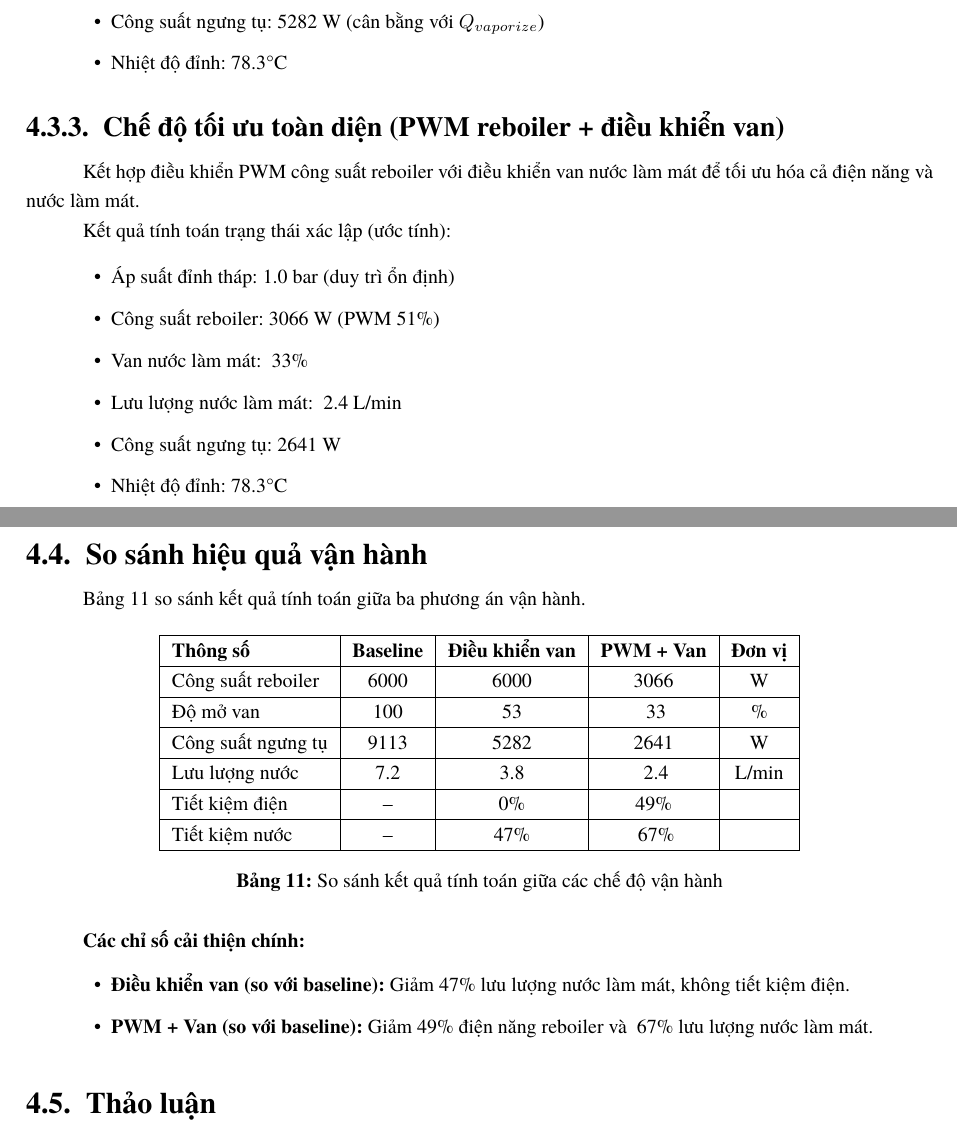
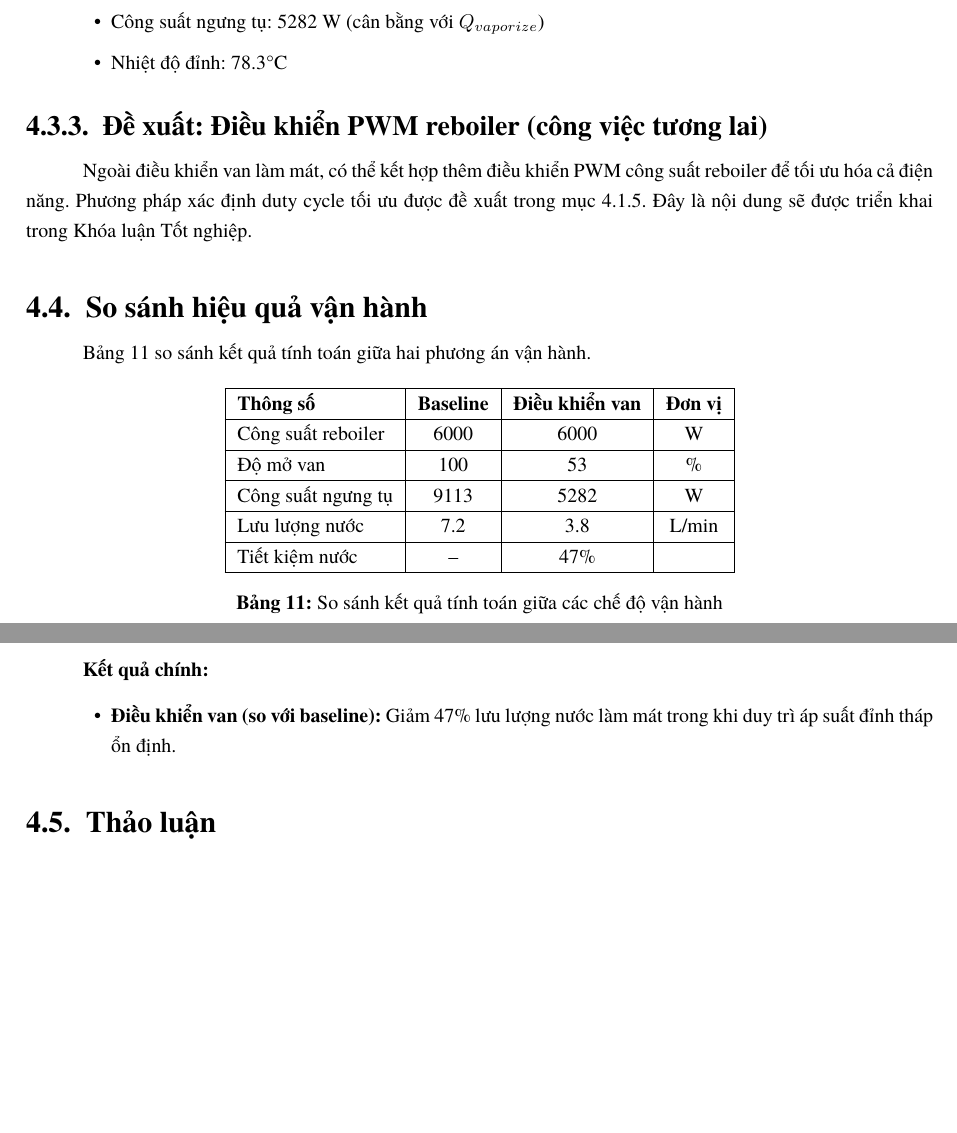
Before and after one commit to bowber/dacn, a LaTeX document (src/main.tex, which reads src/chapter4.tex): two parts of pages 29 and 30 of 34, joined at a grey line, cut so that both start at the same text, the shorter picture padded with empty space. Compiled offline with XeLaTeX.

Commit message:
Remove PWM+Van from results (not yet implemented)
PWM reboiler control is kept as theory/proposal in chapter 4, but removed
from results tables since it's future work for the thesis. Only show
actual calculated results: Baseline vs Valve Control (47% water savings).

```diff
--- a/src/chapter4.tex
+++ b/src/chapter4.tex
@@ -227,53 +227,40 @@ Kết quả tính toán trạng thái xác lập:
     \item Nhiệt độ đỉnh: 78.3°C
 \end{itemize}
 
-\subsubsection{Chế độ tối ưu toàn diện (PWM reboiler + điều khiển van)}
+\subsubsection{Đề xuất: Điều khiển PWM reboiler (công việc tương lai)}
 
-Kết hợp điều khiển PWM công suất reboiler với điều khiển van nước làm mát để tối ưu hóa cả điện năng và nước làm mát.
-
-Kết quả tính toán trạng thái xác lập (ước tính):
-\begin{itemize}
-    \item Áp suất đỉnh tháp: 1.0 bar (duy trì ổn định)
-    \item Công suất reboiler: 3066 W (PWM 51\%)
-    \item Van nước làm mát: ~33\%
-    \item Lưu lượng nước làm mát: ~2.4 L/min
-    \item Công suất ngưng tụ: 2641 W
-    \item Nhiệt độ đỉnh: 78.3°C
-\end{itemize}
+Ngoài điều khiển van làm mát, có thể kết hợp thêm điều khiển PWM công suất reboiler để tối ưu hóa cả điện năng. Phương pháp xác định duty cycle tối ưu được đề xuất trong mục 4.1.5. Đây là nội dung sẽ được triển khai trong Khóa luận Tốt nghiệp.
 
 % ------------------------------------------------------------
 \subsection{So sánh hiệu quả vận hành}
 % ------------------------------------------------------------
 
-Bảng \ref{tab:sim_productivity_comparison} so sánh kết quả tính toán giữa ba phương án vận hành.
+Bảng \ref{tab:sim_productivity_comparison} so sánh kết quả tính toán giữa hai phương án vận hành.
 
 \begin{table}[H]
 \centering
-\begin{tabular}{|l|c|c|c|c|}
+\begin{tabular}{|l|c|c|c|}
 \hline
-\textbf{Thông số} & \textbf{Baseline} & \textbf{Điều khiển van} & \textbf{PWM + Van} & \textbf{Đơn vị} \\
+\textbf{Thông số} & \textbf{Baseline} & \textbf{Điều khiển van} & \textbf{Đơn vị} \\
 \hline
-Công suất reboiler & 6000 & 6000 & 3066 & W \\
+Công suất reboiler & 6000 & 6000 & W \\
 \hline
-Độ mở van & 100 & 53 & ~33 & \% \\
+Độ mở van & 100 & 53 & \% \\
 \hline
-Công suất ngưng tụ & 9113 & 5282 & 2641 & W \\
+Công suất ngưng tụ & 9113 & 5282 & W \\
 \hline
-Lưu lượng nước & 7.2 & 3.8 & ~2.4 & L/min \\
+Lưu lượng nước & 7.2 & 3.8 & L/min \\
 \hline
-Tiết kiệm điện & -- & 0\% & 49\% & \\
-\hline
-Tiết kiệm nước & -- & 47\% & ~67\% & \\
+Tiết kiệm nước & -- & 47\% & \\
 \hline
 \end{tabular}
 \caption{So sánh kết quả tính toán giữa các chế độ vận hành}
 \label{tab:sim_productivity_comparison}
 \end{table}
 
-\textbf{Các chỉ số cải thiện chính:}
+\textbf{Kết quả chính:}
 \begin{itemize}
-    \item \textbf{Điều khiển van (so với baseline):} Giảm 47\% lưu lượng nước làm mát, không tiết kiệm điện.
-    \item \textbf{PWM + Van (so với baseline):} Giảm 49\% điện năng reboiler và ~67\% lưu lượng nước làm mát.
+    \item \textbf{Điều khiển van (so với baseline):} Giảm 47\% lưu lượng nước làm mát trong khi duy trì áp suất đỉnh tháp ổn định.
 \end{itemize}
 
 % ------------------------------------------------------------
```
Also changed, not shown: src/chapter5.tex (+7 -12 lines).
